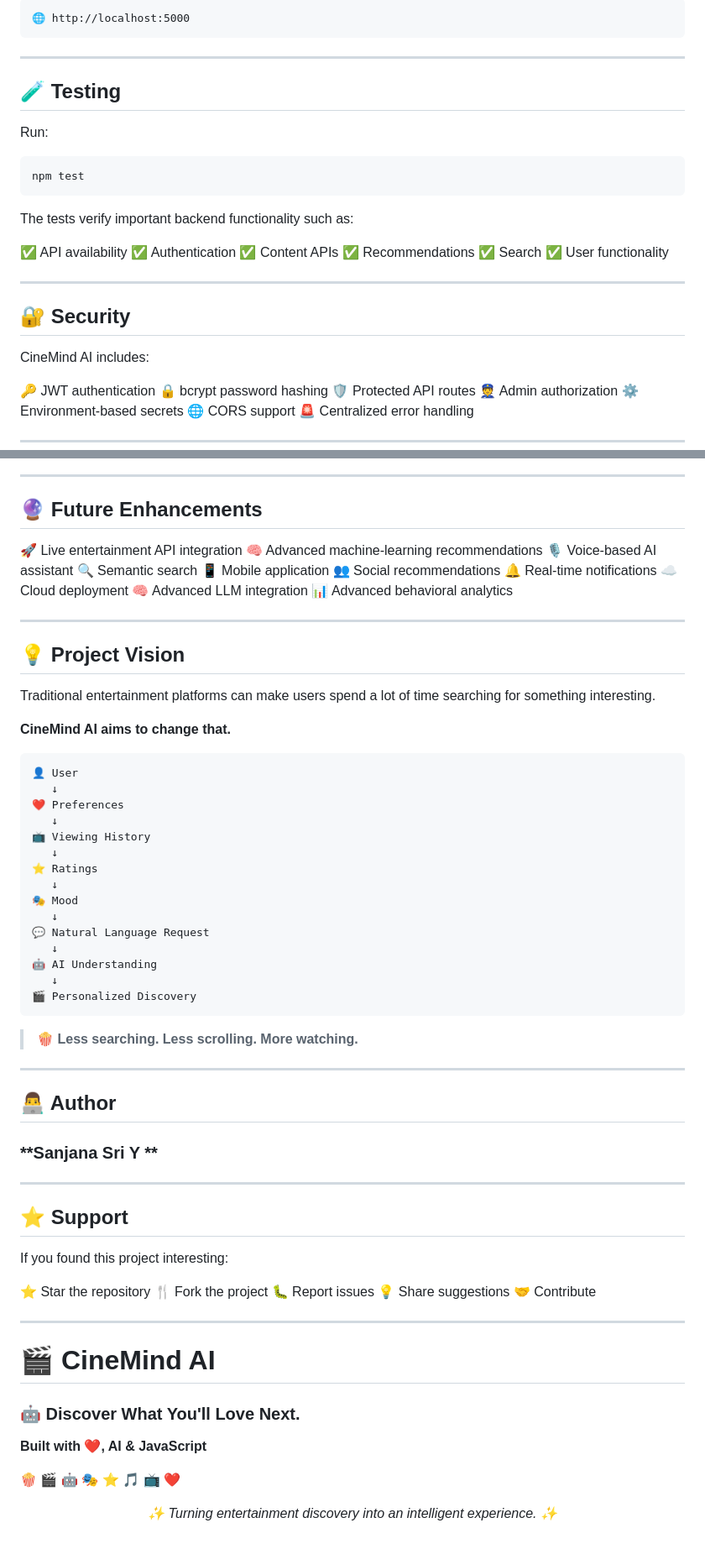
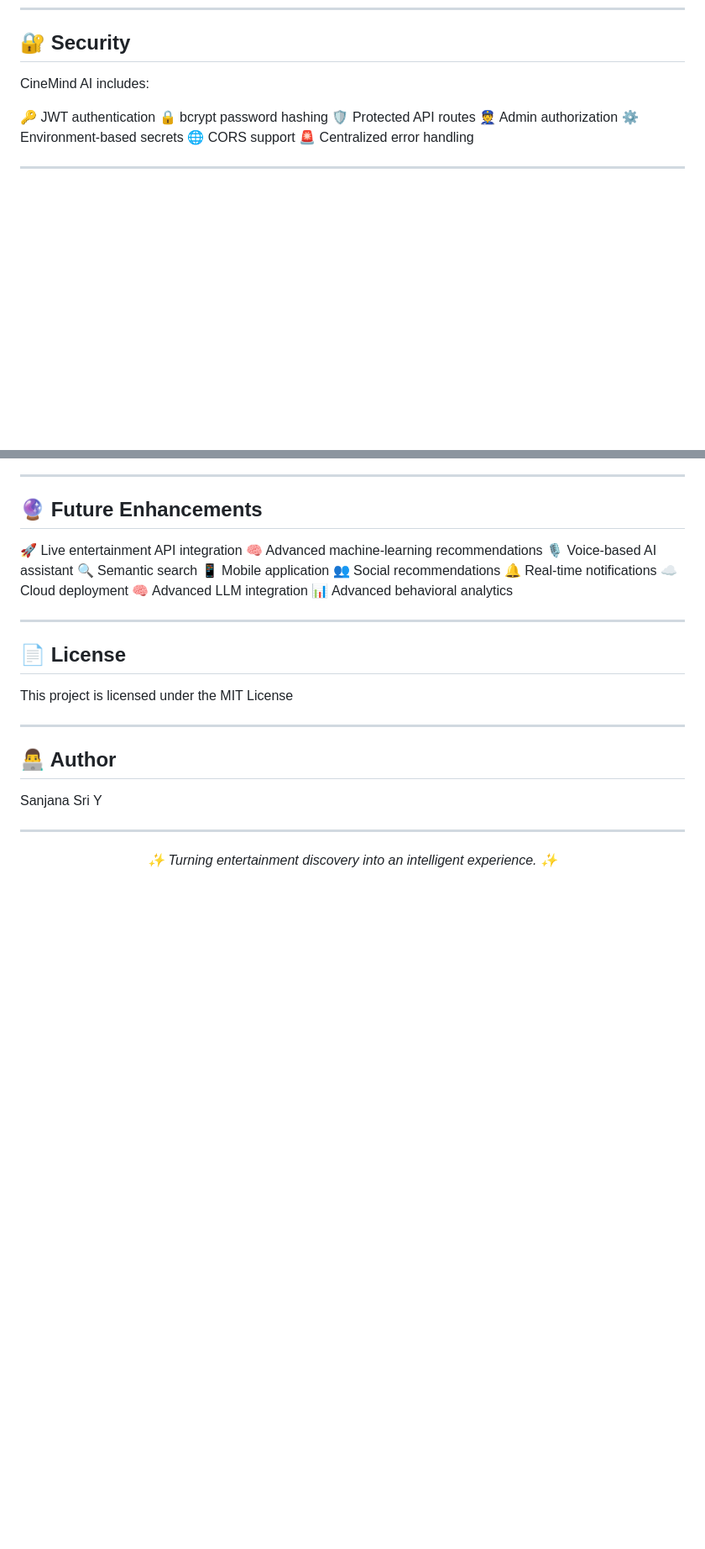
Before and after one commit to Sanjana7941/AI-Entertainment-Discovery-Platform, a Markdown page: README.md, 2 parts joined by grey strips. Shown at 84% size. GitHub-like rendering; blank space fills up the shorter version.

````diff
--- a/README.md
+++ b/README.md
@@ -337,28 +245,3 @@ Open:
-```text
-🌐 http://localhost:5000
-```
-
----
-
-## 🧪 Testing
-
-Run:
-
-```bash
-npm test
-```
-
-The tests verify important backend functionality such as:
-
-✅ API availability
-✅ Authentication
-✅ Content APIs
-✅ Recommendations
-✅ Search
-✅ User functionality
-
----
-
 ## 🔐 Security
 
 CineMind AI includes:
@@ -401,65 +284,18 @@ CineMind AI includes:
 
 ---
 
-## 💡 Project Vision
+## 📄 License
 
-Traditional entertainment platforms can make users spend a lot of time searching for something interesting.
-
-**CineMind AI aims to change that.**
-
-```text
-👤 User
-   ↓
-❤️ Preferences
-   ↓
-📺 Viewing History
-   ↓
-⭐ Ratings
-   ↓
-🎭 Mood
-   ↓
-💬 Natural Language Request
-   ↓
-🤖 AI Understanding
-   ↓
-🎬 Personalized Discovery
-```
-
-> 🍿 **Less searching. Less scrolling. More watching.**
+This project is licensed under the MIT License
 
 ---
 
 ## 👨‍💻 Author
 
-### **Sanjana Sri Y **
-
-
----
-
-## ⭐ Support
-
-If you found this project interesting:
-
-⭐ Star the repository
-🍴 Fork the project
-🐛 Report issues
-💡 Share suggestions
-🤝 Contribute
+Sanjana Sri Y
 
 ---
 
 <p align="center">
-
-# 🎬 CineMind AI
-
-### 🤖 Discover What You'll Love Next.
-
-**Built with ❤️, AI & JavaScript**
-
-🍿 🎬 🤖 🎭 ⭐ 🎵 📺 ❤️
-
-</p>
-
-<p align="center">
 <i>✨ Turning entertainment discovery into an intelligent experience. ✨</i>
 </p>
````
Also changed, not shown: other parts of README.md (+4 -96 lines).
